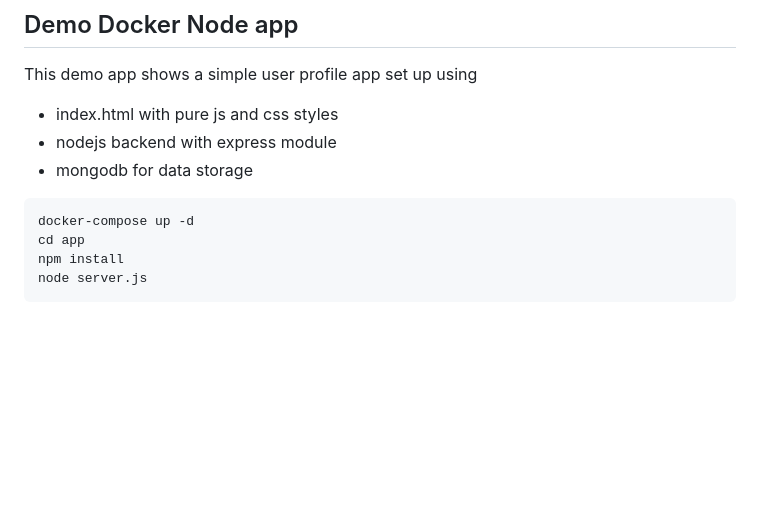
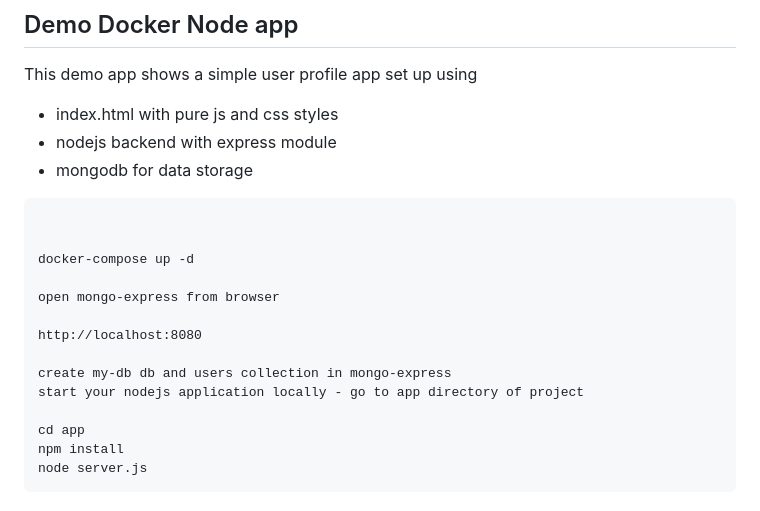
Before and after one commit to adavarski/DevSecOps-GitHub-Actions-node-app, a Markdown page: README.md, the part around the change. Rendered like a GitHub page; blank space fills up the shorter version.

````diff
--- a/README.md
+++ b/README.md
@@ -69,7 +69,17 @@ This demo app shows a simple user profile app set up using
 - mongodb for data storage
 
 ```
+
+
 docker-compose up -d
+
+open mongo-express from browser
+
+http://localhost:8080
+
+create my-db db and users collection in mongo-express
+start your nodejs application locally - go to app directory of project
+
 cd app
 npm install
 node server.js
````
